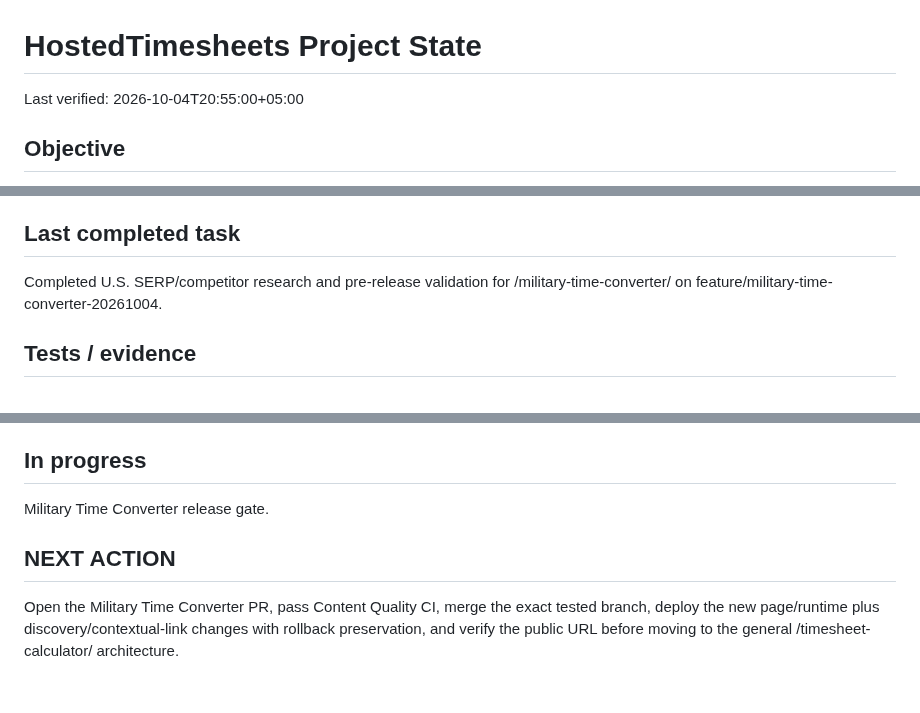
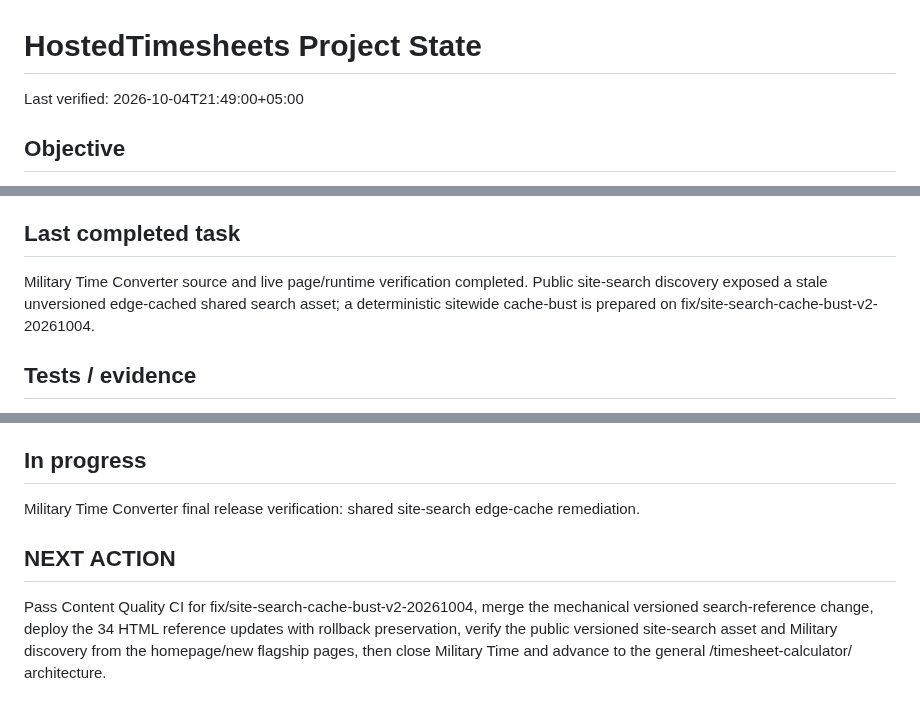
Before and after one commit to GrithX-Solutions/hostedtimesheets.com, a Markdown page: PROJECT_STATE.md, 3 parts joined by grey strips. Rendered like a GitHub page.

Commit message:
Record military live verification and search cache fix

```diff
--- a/PROJECT_STATE.md
+++ b/PROJECT_STATE.md
@@ -1,6 +1,6 @@
 # HostedTimesheets Project State
 
-Last verified: 2026-10-04T20:55:00+05:00
+Last verified: 2026-10-04T21:49:00+05:00
 
 ## Objective
 
@@ -30,7 +30,7 @@ Complete a sitewide content re-audit against CONTENT-STANDARDS.md, then remediat
 
 ## Last completed task
 
-Completed U.S. SERP/competitor research and pre-release validation for /military-time-converter/ on feature/military-time-converter-20261004.
+Military Time Converter source and live page/runtime verification completed. Public site-search discovery exposed a stale unversioned edge-cached shared search asset; a deterministic sitewide cache-bust is prepared on fix/site-search-cache-bust-v2-20261004.
 
 ## Tests / evidence
 
@@ -162,8 +162,8 @@ Completed U.S. SERP/competitor research and pre-release validation for /military
 
 ## In progress
 
-Military Time Converter release gate.
+Military Time Converter final release verification: shared site-search edge-cache remediation.
 
 ## NEXT ACTION
 
-Open the Military Time Converter PR, pass Content Quality CI, merge the exact tested branch, deploy the new page/runtime plus discovery/contextual-link changes with rollback preservation, and verify the public URL before moving to the general /timesheet-calculator/ architecture.
+Pass Content Quality CI for fix/site-search-cache-bust-v2-20261004, merge the mechanical versioned search-reference change, deploy the 34 HTML reference updates with rollback preservation, verify the public versioned site-search asset and Military discovery from the homepage/new flagship pages, then close Military Time and advance to the general /timesheet-calculator/ architecture.
```
